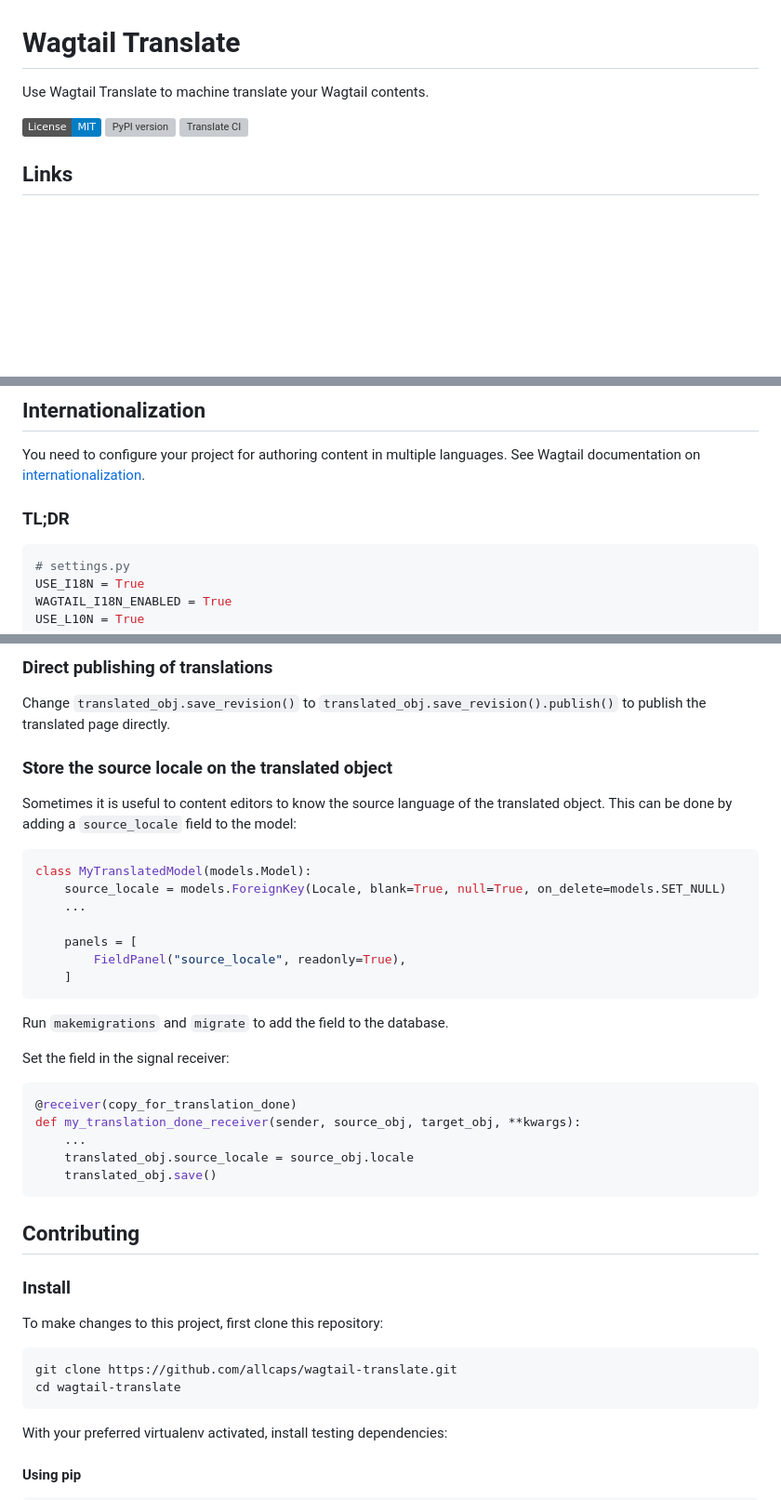
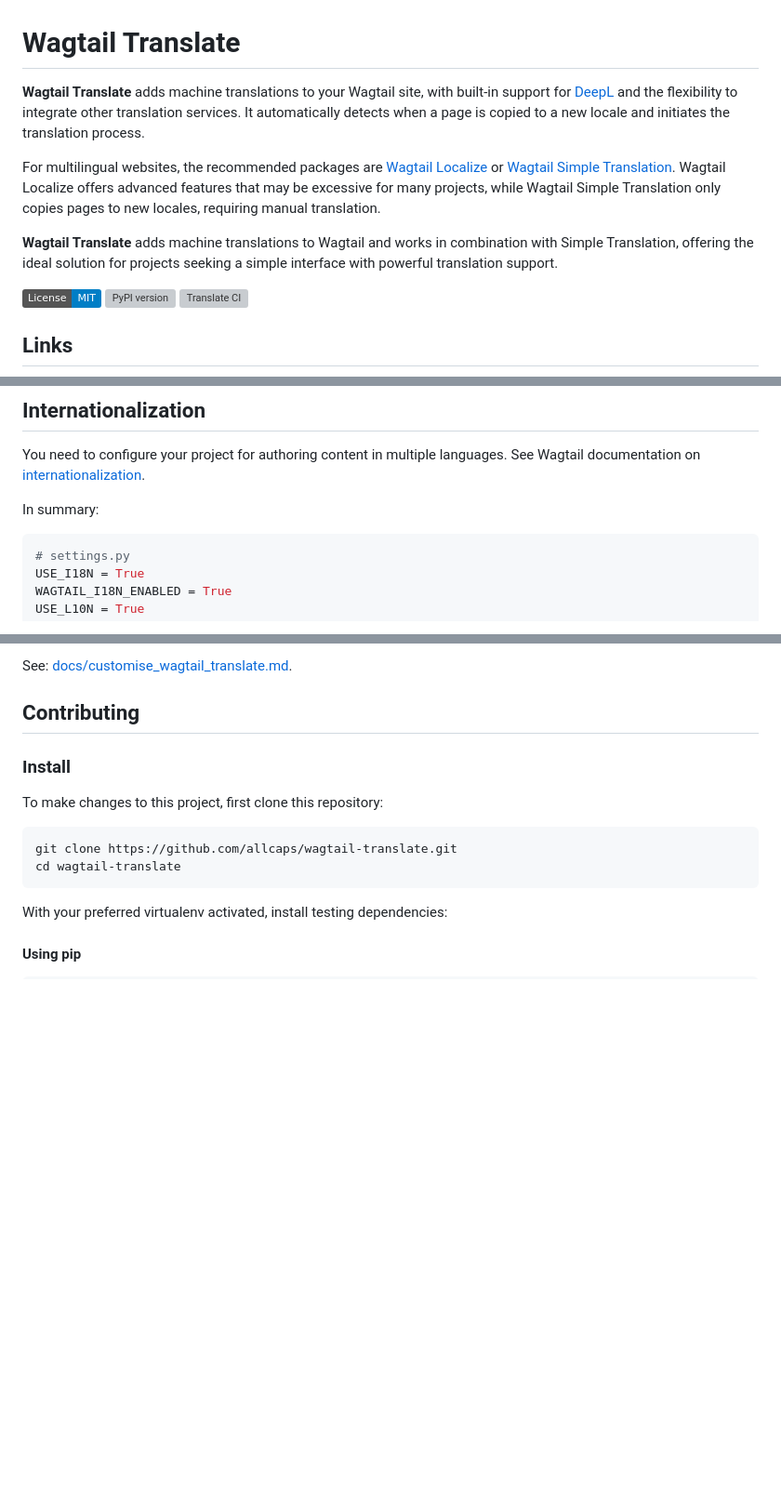
Before and after one commit to allcaps/wagtail-translate, a Markdown page: README.md, 3 parts joined by grey strips. Shown: that part at 93% size. Drawn GitHub-style; badges without logos; blank space fills up the shorter version; grey boxes are pictures that could not be loaded.

````diff
--- a/README.md
+++ b/README.md
@@ -1,6 +1,10 @@
 # Wagtail Translate
 
-Use Wagtail Translate to machine translate your Wagtail contents.
+**Wagtail Translate** adds machine translations to your Wagtail site, with built-in support for [DeepL](https://www.deepl.com) and the flexibility to integrate other translation services. It automatically detects when a page is copied to a new locale and initiates the translation process.
+
+For multilingual websites, the recommended packages are [Wagtail Localize](https://wagtail-localize.org/) or [Wagtail Simple Translation](https://docs.wagtail.org/en/stable/reference/contrib/simple_translation.html). Wagtail Localize offers advanced features that may be excessive for many projects, while Wagtail Simple Translation only copies pages to new locales, requiring manual translation.
+
+**Wagtail Translate** adds machine translations to Wagtail and works in combination with Simple Translation, offering the ideal solution for projects seeking a simple interface with powerful translation support.
 
 [![License: MIT](https://img.shields.io/badge/License-MIT-blue.svg)](https://opensource.org/licenses/MIT)
 [![PyPI version](https://badge.fury.io/py/wagtail-translate.svg)](https://badge.fury.io/py/wagtail-translate)
@@ -25,8 +29,7 @@ Use Wagtail Translate to machine translate your Wagtail contents.
 You need to configure your project for authoring content in multiple languages.
 See Wagtail documentation on [internationalization](https://docs.wagtail.org/en/stable/advanced_topics/i18n.html).
 
-
-### TL;DR
+In summary:
 
 ```python
 # settings.py
@@ -205,32 +105,4 @@ def my_translation_done_receiver(sender, source_obj, target_obj, **kwargs):
-### Direct publishing of translations
-
-Change `translated_obj.save_revision()` to `translated_obj.save_revision().publish()` to publish the translated page directly.
-
-### Store the source locale on the translated object
-
-Sometimes it is useful to content editors to know the source language of the translated object. This can be done by adding a `source_locale` field to the model:
-
-```python
-class MyTranslatedModel(models.Model):
-    source_locale = models.ForeignKey(Locale, blank=True, null=True, on_delete=models.SET_NULL)
-    ...
-
-    panels = [
-        FieldPanel("source_locale", readonly=True),
-    ]
-```
-Run `makemigrations` and `migrate` to add the field to the database.
-
-Set the field in the signal receiver:
-
-```python
-@receiver(copy_for_translation_done)
-def my_translation_done_receiver(sender, source_obj, target_obj, **kwargs):
-    ...
-    translated_obj.source_locale = source_obj.locale
-    translated_obj.save()
-```
-
+See: [docs/customise_wagtail_translate.md](https://github.com/allcaps/wagtail-translate/tree/main/docs/customise_wagtail_translate.md).
 
 ## Contributing
 
````
Also changed, not shown: other parts of README.md (+14 -117 lines), docs/customise_wagtail_translate.md (added, +167 -0 lines).
